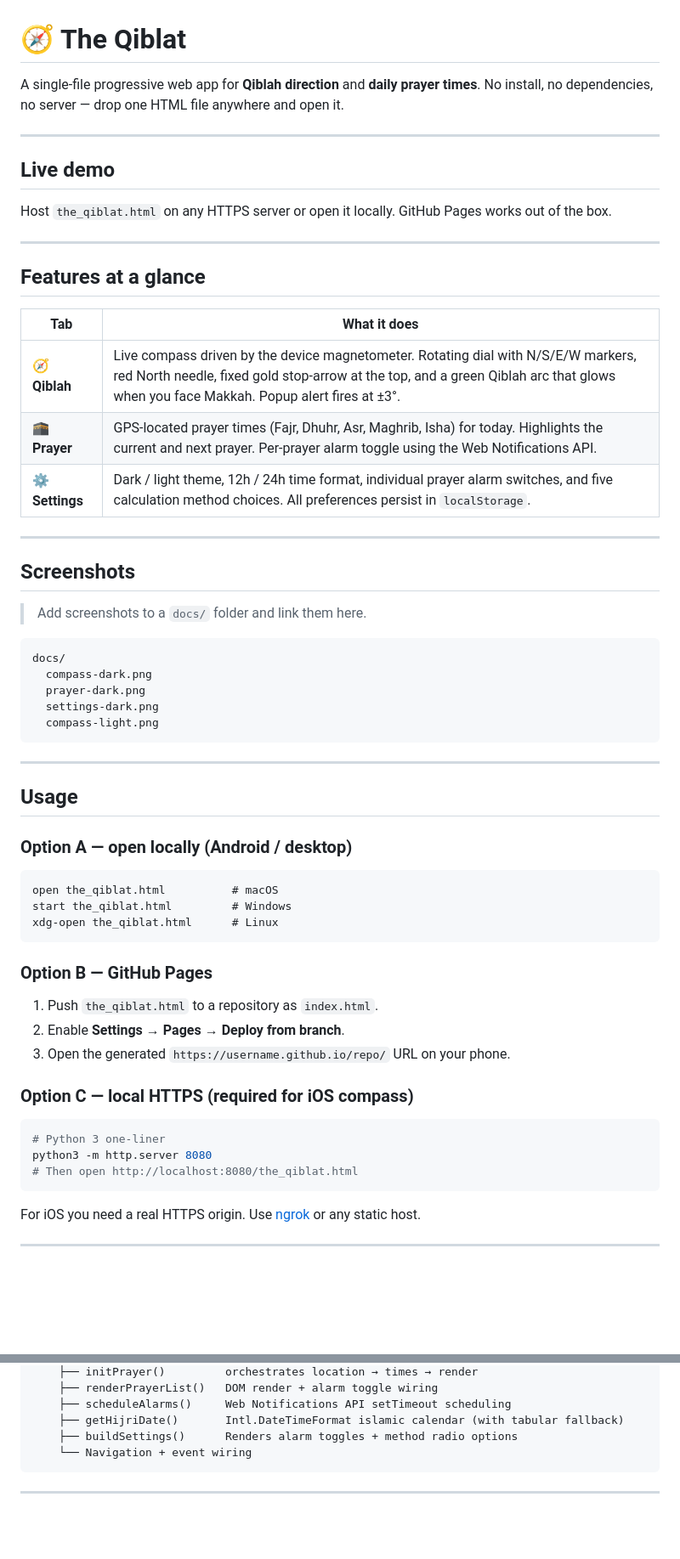
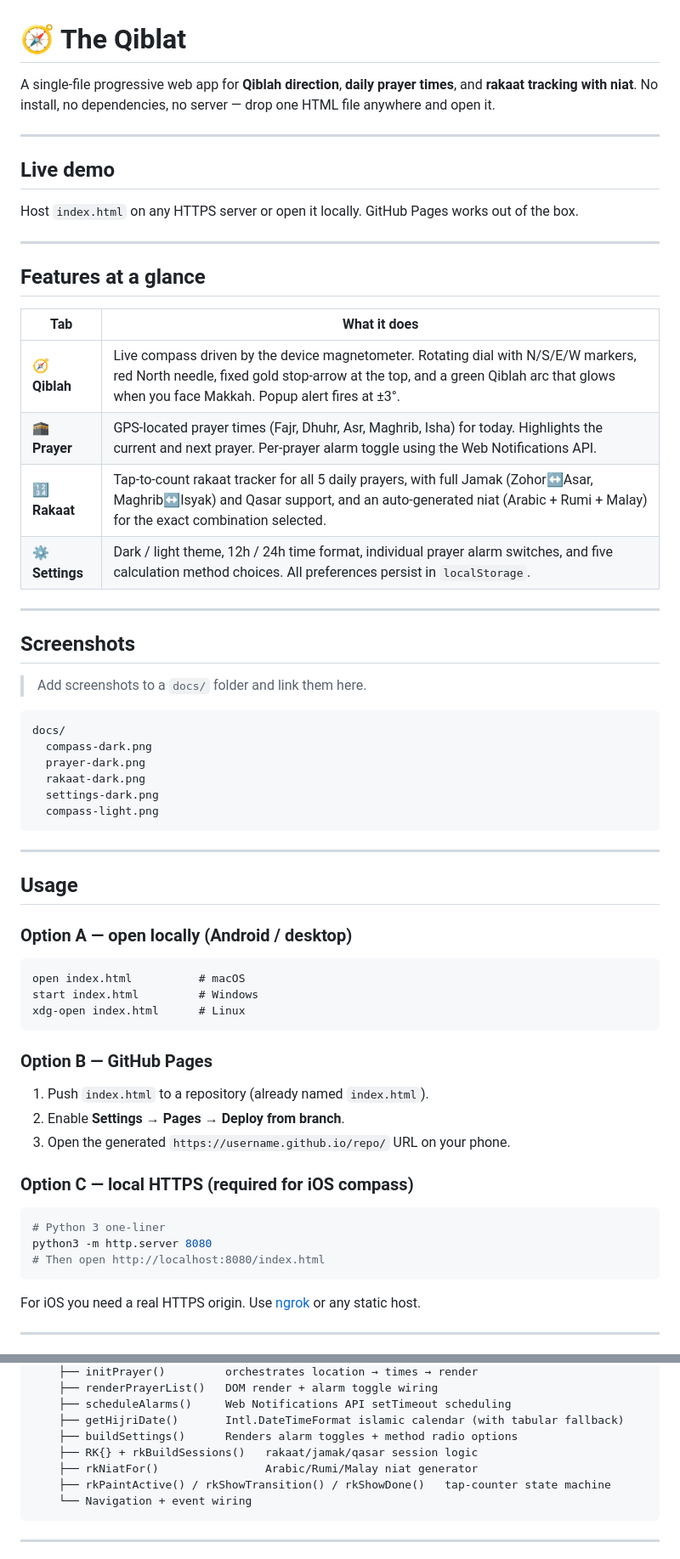
Before and after one commit to energyintervention-rgb/qiblatfinder, a Markdown page: README.md, 2 parts joined by grey strips. Shown at 85% size. Drawn GitHub-style; blank space fills up the shorter version.

````diff
--- a/README.md
+++ b/README.md
@@ -1,12 +1,12 @@
 # 🧭 The Qiblat
 
-A single-file progressive web app for **Qiblah direction** and **daily prayer times**. No install, no dependencies, no server — drop one HTML file anywhere and open it.
+A single-file progressive web app for **Qiblah direction**, **daily prayer times**, and **rakaat tracking with niat**. No install, no dependencies, no server — drop one HTML file anywhere and open it.
 
 ---
 
 ## Live demo
 
-Host `the_qiblat.html` on any HTTPS server or open it locally. GitHub Pages works out of the box.
+Host `index.html` on any HTTPS server or open it locally. GitHub Pages works out of the box.
 
 ---
 
@@ -16,6 +16,7 @@ Host `the_qiblat.html` on any HTTPS server or open it locally. GitHub Pages work
 |-----|-------------|
 | 🧭 **Qiblah** | Live compass driven by the device magnetometer. Rotating dial with N/S/E/W markers, red North needle, fixed gold stop-arrow at the top, and a green Qiblah arc that glows when you face Makkah. Popup alert fires at ±3°. |
 | 🕋 **Prayer** | GPS-located prayer times (Fajr, Dhuhr, Asr, Maghrib, Isha) for today. Highlights the current and next prayer. Per-prayer alarm toggle using the Web Notifications API. |
+| 🔢 **Rakaat** | Tap-to-count rakaat tracker for all 5 daily prayers, with full Jamak (Zohor↔Asar, Maghrib↔Isyak) and Qasar support, and an auto-generated niat (Arabic + Rumi + Malay) for the exact combination selected. |
 | ⚙️ **Settings** | Dark / light theme, 12h / 24h time format, individual prayer alarm switches, and five calculation method choices. All preferences persist in `localStorage`. |
 
 ---
@@ -28,6 +29,7 @@ Host `the_qiblat.html` on any HTTPS server or open it locally. GitHub Pages work
 docs/
   compass-dark.png
   prayer-dark.png
+  rakaat-dark.png
   settings-dark.png
   compass-light.png
 ```
@@ -39,14 +41,14 @@ docs/
 ### Option A — open locally (Android / desktop)
 
 ```
-open the_qiblat.html          # macOS
-start the_qiblat.html         # Windows
-xdg-open the_qiblat.html      # Linux
+open index.html          # macOS
+start index.html         # Windows
+xdg-open index.html      # Linux
 ```
 
 ### Option B — GitHub Pages
 
-1. Push `the_qiblat.html` to a repository as `index.html`.
+1. Push `index.html` to a repository (already named `index.html`).
 2. Enable **Settings → Pages → Deploy from branch**.
 3. Open the generated `https://username.github.io/repo/` URL on your phone.
 
@@ -55,7 +57,7 @@ xdg-open the_qiblat.html      # Linux
 ```bash
 # Python 3 one-liner
 python3 -m http.server 8080
-# Then open http://localhost:8080/the_qiblat.html
+# Then open http://localhost:8080/index.html
 ```
 
 For iOS you need a real HTTPS origin. Use [ngrok](https://ngrok.com) or any static host.
@@ -205,6 +247,9 @@ the_qiblat.html
     ├── scheduleAlarms()     Web Notifications API setTimeout scheduling
     ├── getHijriDate()       Intl.DateTimeFormat islamic calendar (with tabular fallback)
     ├── buildSettings()      Renders alarm toggles + method radio options
+    ├── RK{} + rkBuildSessions()   rakaat/jamak/qasar session logic
+    ├── rkNiatFor()                Arabic/Rumi/Malay niat generator
+    ├── rkPaintActive() / rkShowTransition() / rkShowDone()   tap-counter state machine
     └── Navigation + event wiring
 ```
 
````
Also changed, not shown: other parts of README.md (+46 -4 lines).
